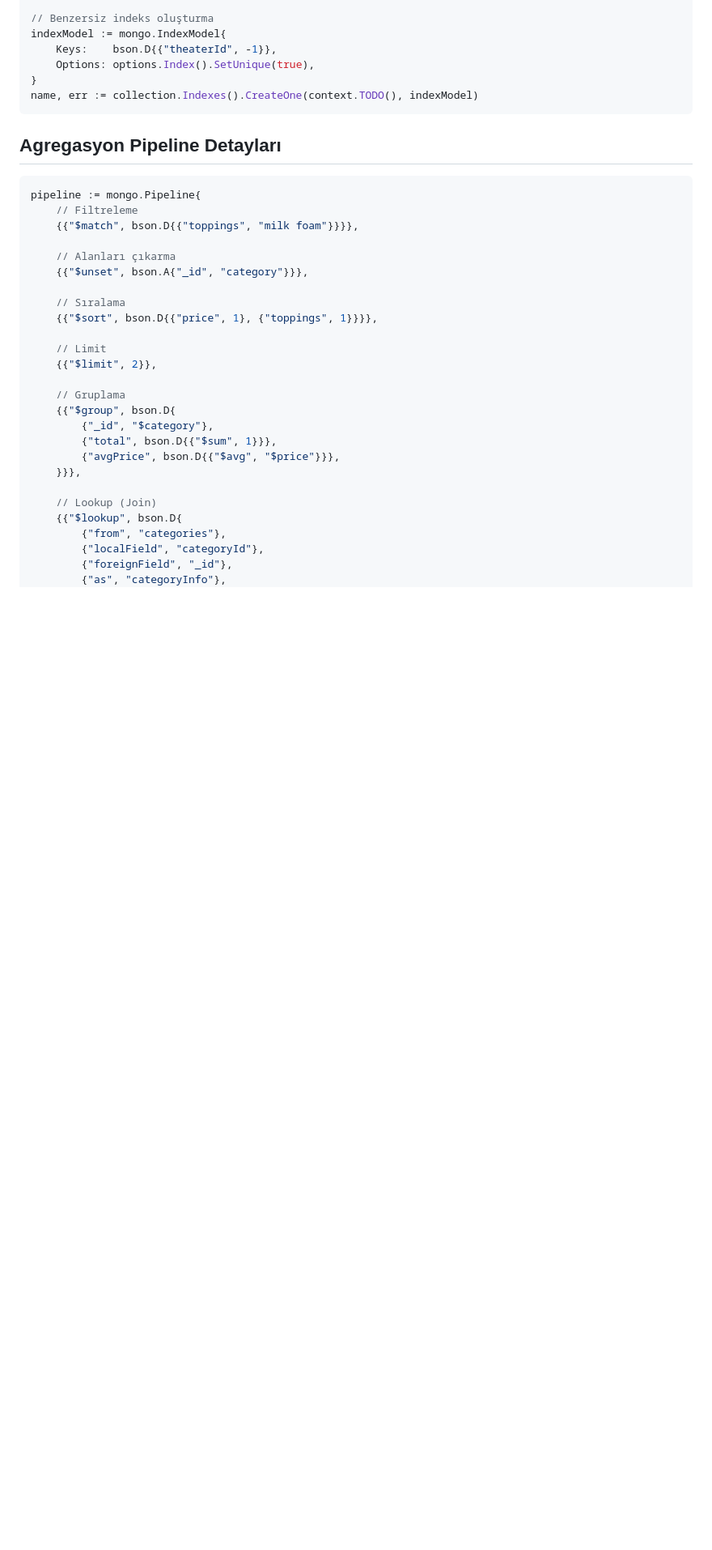
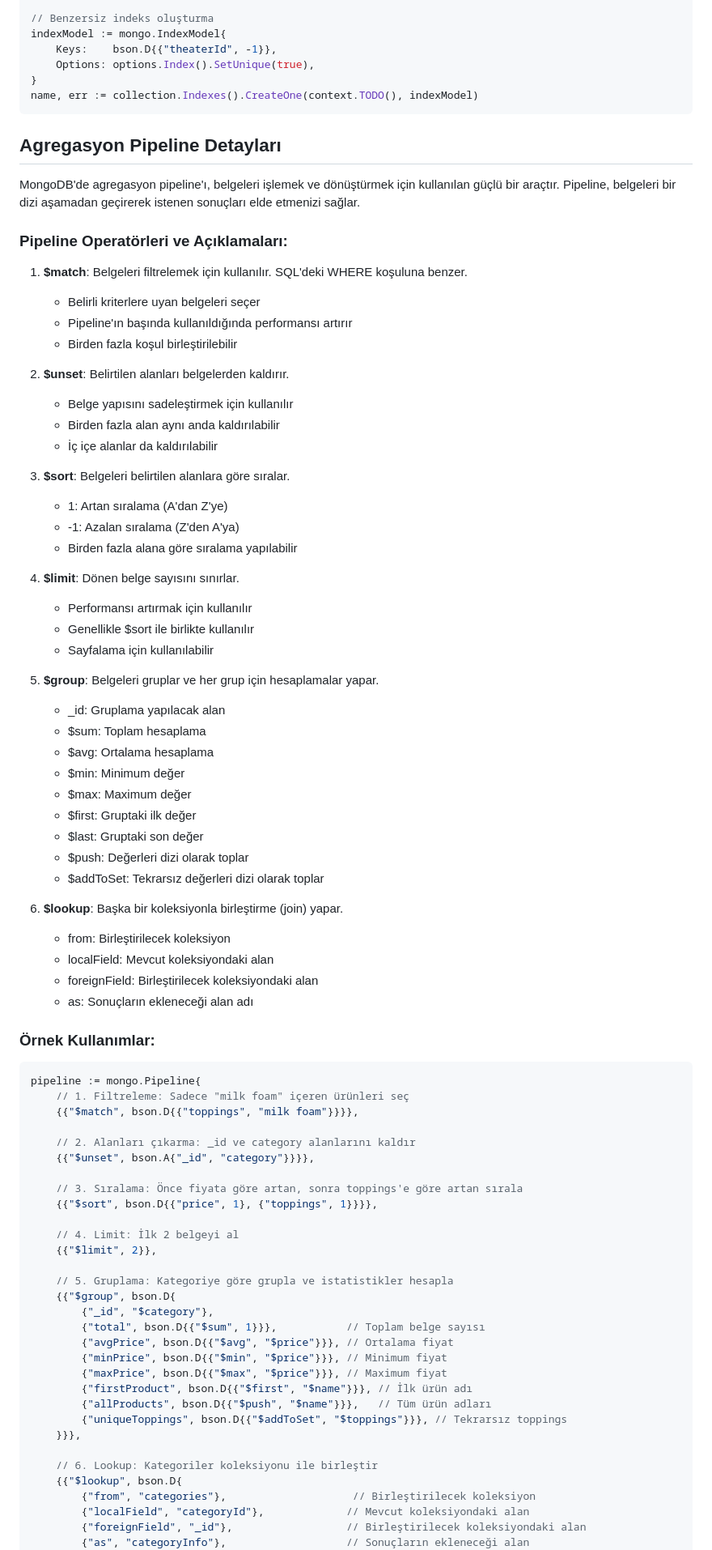
Before and after one commit to SadikSunbul/Go-MongoDB, a Markdown page: README.md, the part around one of its changes. Shown at 81% size. Rendered like a GitHub page; blank space fills up the shorter version.

````diff
--- a/README.md
+++ b/README.md
@@ -456,31 +456,79 @@ name, err := collection.Indexes().CreateOne(context.TODO(), indexModel)
 
 ## Agregasyon Pipeline Detayları
 
+MongoDB'de agregasyon pipeline'ı, belgeleri işlemek ve dönüştürmek için kullanılan güçlü bir araçtır. Pipeline, belgeleri bir dizi aşamadan geçirerek istenen sonuçları elde etmenizi sağlar.
+
+### Pipeline Operatörleri ve Açıklamaları:
+
+1. **$match**: Belgeleri filtrelemek için kullanılır. SQL'deki WHERE koşuluna benzer.
+   - Belirli kriterlere uyan belgeleri seçer
+   - Pipeline'ın başında kullanıldığında performansı artırır
+   - Birden fazla koşul birleştirilebilir
+
+2. **$unset**: Belirtilen alanları belgelerden kaldırır.
+   - Belge yapısını sadeleştirmek için kullanılır
+   - Birden fazla alan aynı anda kaldırılabilir
+   - İç içe alanlar da kaldırılabilir
+
+3. **$sort**: Belgeleri belirtilen alanlara göre sıralar.
+   - 1: Artan sıralama (A'dan Z'ye)
+   - -1: Azalan sıralama (Z'den A'ya)
+   - Birden fazla alana göre sıralama yapılabilir
+
+4. **$limit**: Dönen belge sayısını sınırlar.
+   - Performansı artırmak için kullanılır
+   - Genellikle $sort ile birlikte kullanılır
+   - Sayfalama için kullanılabilir
+
+5. **$group**: Belgeleri gruplar ve her grup için hesaplamalar yapar.
+   - _id: Gruplama yapılacak alan
+   - $sum: Toplam hesaplama
+   - $avg: Ortalama hesaplama
+   - $min: Minimum değer
+   - $max: Maximum değer
+   - $first: Gruptaki ilk değer
+   - $last: Gruptaki son değer
+   - $push: Değerleri dizi olarak toplar
+   - $addToSet: Tekrarsız değerleri dizi olarak toplar
+
+6. **$lookup**: Başka bir koleksiyonla birleştirme (join) yapar.
+   - from: Birleştirilecek koleksiyon
+   - localField: Mevcut koleksiyondaki alan
+   - foreignField: Birleştirilecek koleksiyondaki alan
+   - as: Sonuçların ekleneceği alan adı
+
+### Örnek Kullanımlar:
+
 ```go
 pipeline := mongo.Pipeline{
-    // Filtreleme
+    // 1. Filtreleme: Sadece "milk foam" içeren ürünleri seç
     {{"$match", bson.D{{"toppings", "milk foam"}}}},
 
-    // Alanları çıkarma
-    {{"$unset", bson.A{"_id", "category"}}},
+    // 2. Alanları çıkarma: _id ve category alanlarını kaldır
+    {{"$unset", bson.A{"_id", "category"}}}},
 
-    // Sıralama
+    // 3. Sıralama: Önce fiyata göre artan, sonra toppings'e göre artan sırala
     {{"$sort", bson.D{{"price", 1}, {"toppings", 1}}}},
 
-    // Limit
+    // 4. Limit: İlk 2 belgeyi al
     {{"$limit", 2}},
 
-    // Gruplama
+    // 5. Gruplama: Kategoriye göre grupla ve istatistikler hesapla
     {{"$group", bson.D{
         {"_id", "$category"},
-        {"total", bson.D{{"$sum", 1}}},
-        {"avgPrice", bson.D{{"$avg", "$price"}}},
+        {"total", bson.D{{"$sum", 1}}},           // Toplam belge sayısı
+        {"avgPrice", bson.D{{"$avg", "$price"}}}, // Ortalama fiyat
+        {"minPrice", bson.D{{"$min", "$price"}}}, // Minimum fiyat
+        {"maxPrice", bson.D{{"$max", "$price"}}}, // Maximum fiyat
+        {"firstProduct", bson.D{{"$first", "$name"}}}, // İlk ürün adı
+        {"allProducts", bson.D{{"$push", "$name"}}},   // Tüm ürün adları
+        {"uniqueToppings", bson.D{{"$addToSet", "$toppings"}}}, // Tekrarsız toppings
     }}},
 
-    // Lookup (Join)
+    // 6. Lookup: Kategoriler koleksiyonu ile birleştir
     {{"$lookup", bson.D{
-        {"from", "categories"},
-        {"localField", "categoryId"},
-        {"foreignField", "_id"},
-        {"as", "categoryInfo"},
+        {"from", "categories"},                    // Birleştirilecek koleksiyon
+        {"localField", "categoryId"},             // Mevcut koleksiyondaki alan
+        {"foreignField", "_id"},                  // Birleştirilecek koleksiyondaki alan
+        {"as", "categoryInfo"},                   // Sonuçların ekleneceği alan
     }}},
````
Also changed, not shown: other parts of README.md (+77 -27 lines).
